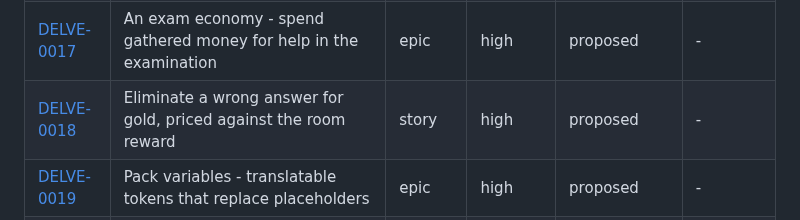
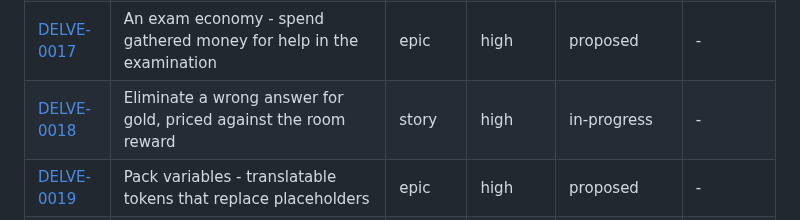
Before and after one commit to mo6/delve, a Markdown page: issues/README.md, the part around the change. GitHub-like rendering.

Commit message:
DELVE-0018: accept issue, move to in-progress
Accepted by George Moses on 2026-08-01, satisfying AGILE.md's
Definition of Ready explicit-acceptance gate. Issue is ready for
implementation.

```diff
--- a/issues/README.md
+++ b/issues/README.md
@@ -158,7 +158,7 @@ otherwise the single first-shipped `version`.
 | [DELVE-0015](archive/DELVE-0015-random-reward-tile.md) | Reward coins land on a random room tile, not the far corner | story | - | implemented | 1.9.2 |
 | [DELVE-0016](archive/DELVE-0016-dog-fetches-every-item.md) | The dog fetches every item, one at a time, and delivers it to the learner | story | - | implemented | 1.10.0 |
 | [DELVE-0017](DELVE-0017-exam-economy.md) | An exam economy - spend gathered money for help in the examination | epic | high | proposed | - |
-| [DELVE-0018](DELVE-0018-eliminate-wrong-answer-for-gold.md) | Eliminate a wrong answer for gold, priced against the room reward | story | high | proposed | - |
+| [DELVE-0018](DELVE-0018-eliminate-wrong-answer-for-gold.md) | Eliminate a wrong answer for gold, priced against the room reward | story | high | in-progress | - |
 | [DELVE-0019](DELVE-0019-pack-variables.md) | Pack variables - translatable tokens that replace placeholders | epic | high | proposed | - |
 | [DELVE-0020](DELVE-0020-declare-and-substitute-variables.md) | Declare and substitute translatable pack variables | story | medium | proposed | - |
 | [DELVE-0021](DELVE-0021-validate-variables-available.md) | Validate that every referenced pack variable is available | story | medium | proposed | - |
```
Also changed, not shown: issues/DELVE-0018-eliminate-wrong-answer-for-gold.md (+4 -2 lines).
